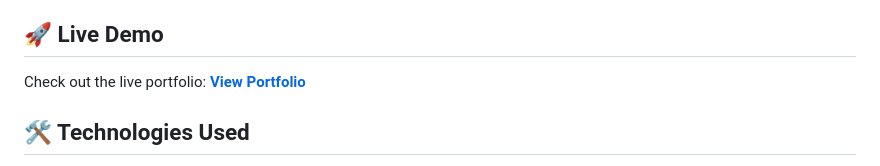
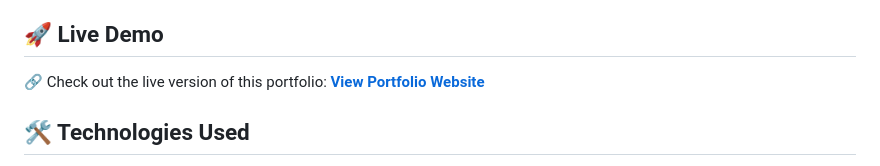
Before and after one commit to aatmaj28/PhotographyWebsite, a Markdown page: README.md, the part around the change printed below. GitHub-like rendering.

```diff
--- a/README.md
+++ b/README.md
@@ -43,7 +41,7 @@ The website features a clean, modern design that puts the focus on the photograp
 
 ## 🚀 Live Demo
 
-Check out the live portfolio: [**View Portfolio**](https://aatmaj28.github.io/PhotographyWebsite/)
+🔗 Check out the live version of this portfolio: [**View Portfolio Website**](https://aatmaj28.github.io/PhotographyWebsite/)
 
 ## 🛠️ Technologies Used
 
```
Also changed, not shown: other parts of README.md (+0 -2 lines).
